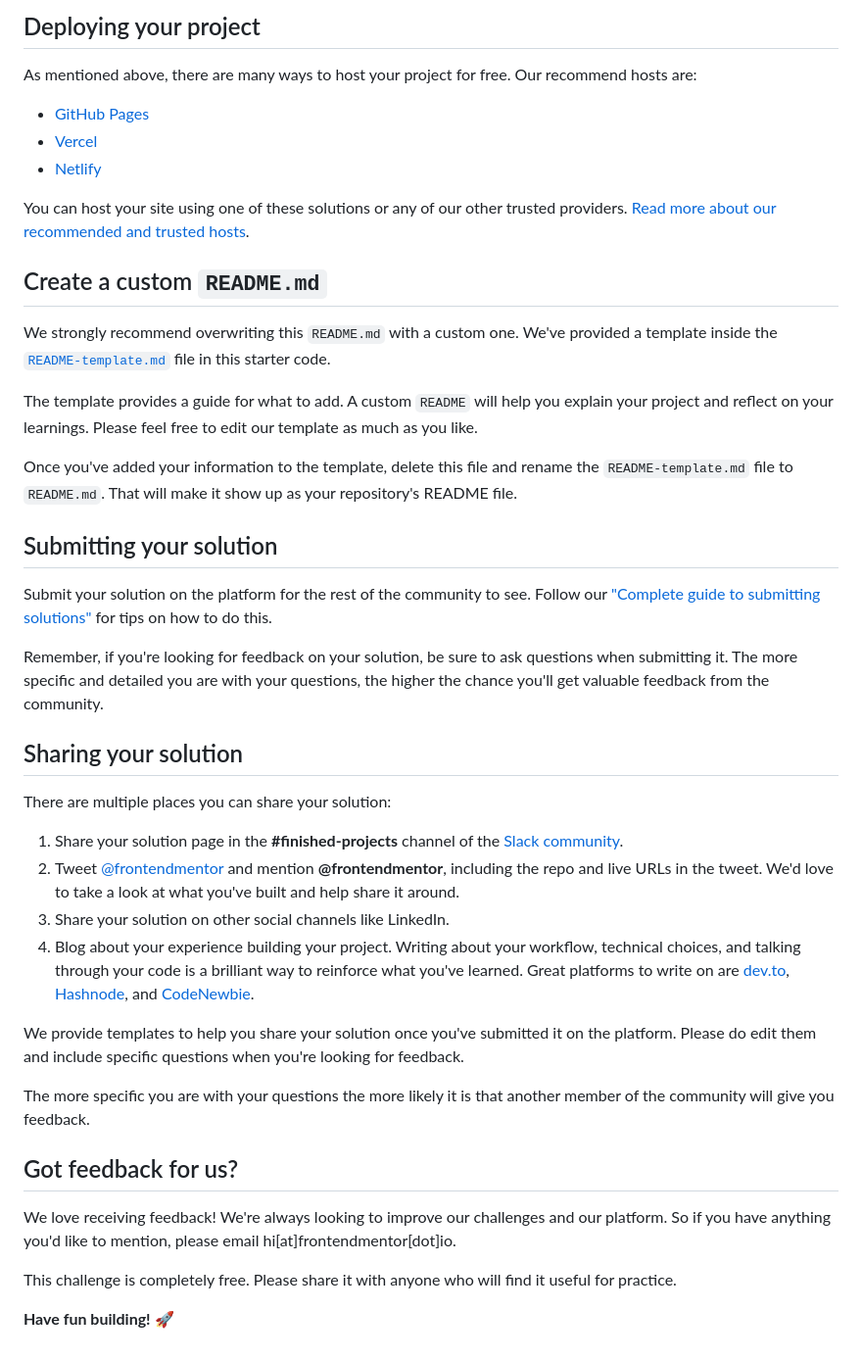
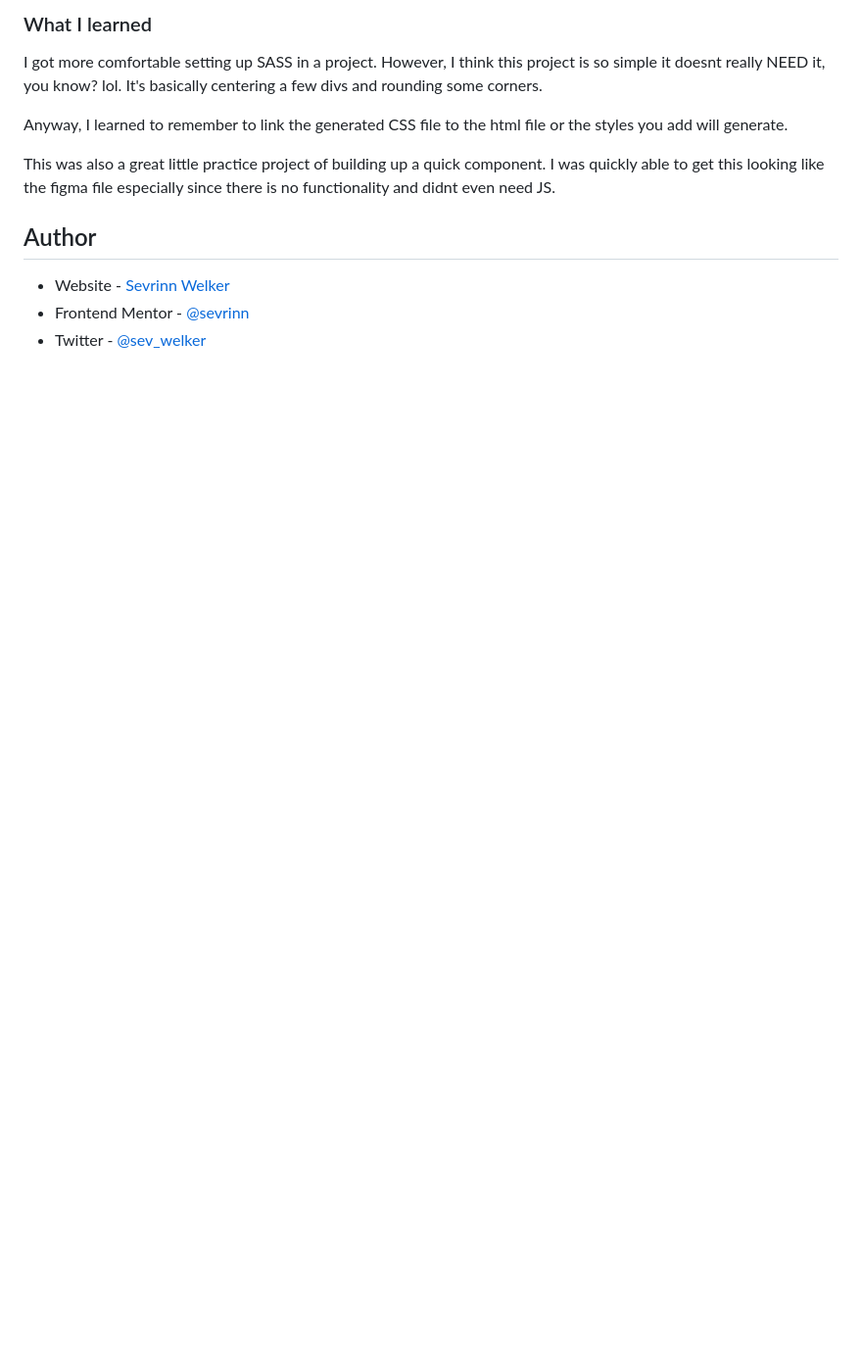
Before and after one commit to sevrinn/qr-code-component, a Markdown page: README.md, the part around the change printed below. Shown: that part at 98% size. GitHub-like rendering; blank space fills up the shorter version.

```diff
--- a/README.md
+++ b/README.md
@@ -43,45 +57,14 @@ Feel free to use any workflow that you feel comfortable with. Below is a suggest
 
-## Deploying your project
+### What I learned
+I got more comfortable setting up SASS in a project. However, I think this project is so simple it doesnt really NEED it, you know? lol. It's basically centering a few divs and rounding some corners.
 
-As mentioned above, there are many ways to host your project for free. Our recommend hosts are:
+Anyway, I learned to remember to link the generated CSS file to the html file or the styles you add will generate.
 
-- [GitHub Pages](https://pages.github.com/)
-- [Vercel](https://vercel.com/)
-- [Netlify](https://www.netlify.com/)
+This was also a great little practice project of building up a quick component. I was quickly able to get this looking like the figma file especially since there is no functionality and didnt even need JS.
 
-You can host your site using one of these solutions or any of our other trusted providers. [Read more about our recommended and trusted hosts](https://medium.com/frontend-mentor/frontend-mentor-trusted-hosting-providers-bf000dfebe).
 
-## Create a custom `README.md`
+## Author
 
-We strongly recommend overwriting this `README.md` with a custom one. We've provided a template inside the [`README-template.md`](./README-template.md) file in this starter code.
-
-The template provides a guide for what to add. A custom `README` will help you explain your project and reflect on your learnings. Please feel free to edit our template as much as you like.
-
-Once you've added your information to the template, delete this file and rename the `README-template.md` file to `README.md`. That will make it show up as your repository's README file.
-
-## Submitting your solution
-
-Submit your solution on the platform for the rest of the community to see. Follow our ["Complete guide to submitting solutions"](https://medium.com/frontend-mentor/a-complete-guide-to-submitting-solutions-on-frontend-mentor-ac6384162248) for tips on how to do this.
-
-Remember, if you're looking for feedback on your solution, be sure to ask questions when submitting it. The more specific and detailed you are with your questions, the higher the chance you'll get valuable feedback from the community.
-
-## Sharing your solution
-
-There are multiple places you can share your solution:
-
-1. Share your solution page in the **#finished-projects** channel of the [Slack community](https://www.frontendmentor.io/slack).
-2. Tweet [@frontendmentor](https://twitter.com/frontendmentor) and mention **@frontendmentor**, including the repo and live URLs in the tweet. We'd love to take a look at what you've built and help share it around.
-3. Share your solution on other social channels like LinkedIn.
-4. Blog about your experience building your project. Writing about your workflow, technical choices, and talking through your code is a brilliant way to reinforce what you've learned. Great platforms to write on are [dev.to](https://dev.to/), [Hashnode](https://hashnode.com/), and [CodeNewbie](https://community.codenewbie.org/).
-
-We provide templates to help you share your solution once you've submitted it on the platform. Please do edit them and include specific questions when you're looking for feedback.
-
-The more specific you are with your questions the more likely it is that another member of the community will give you feedback.
-
-## Got feedback for us?
-
-We love receiving feedback! We're always looking to improve our challenges and our platform. So if you have anything you'd like to mention, please email hi[at]frontendmentor[dot]io.
-
-This challenge is completely free. Please share it with anyone who will find it useful for practice.
-
-**Have fun building!** 🚀
+- Website - [Sevrinn Welker](https://sevrinn.dev/)
+- Frontend Mentor - [@sevrinn](https://www.frontendmentor.io/profile/sevrinn)
+- Twitter - [@sev_welker](https://www.twitter.com/sev_welker)
```
Also changed, not shown: other parts of README.md (+38 -24 lines), README-template.md (deleted, +0 -95 lines), images/demo.png (added).
